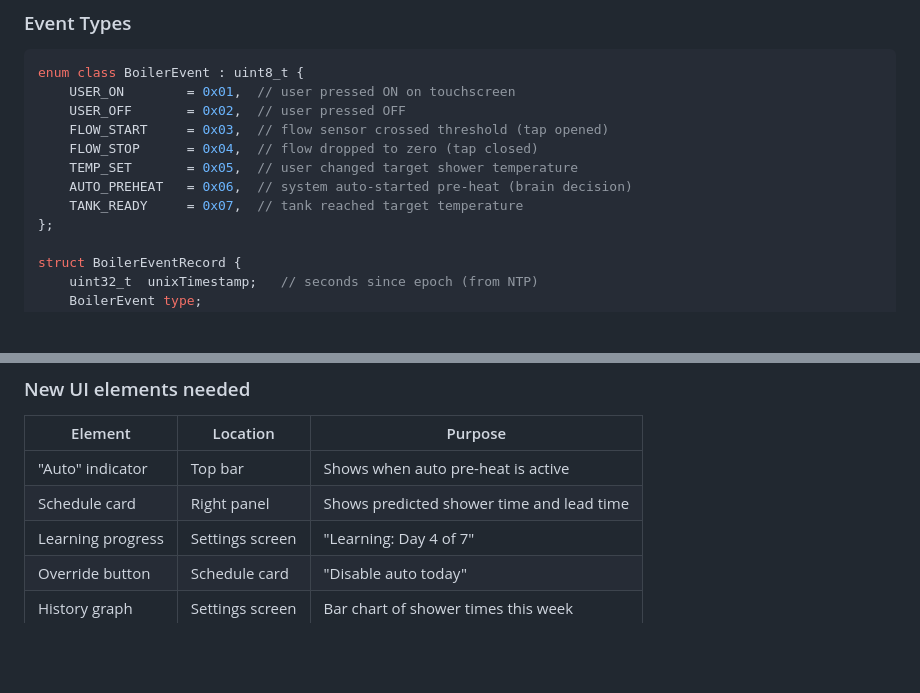
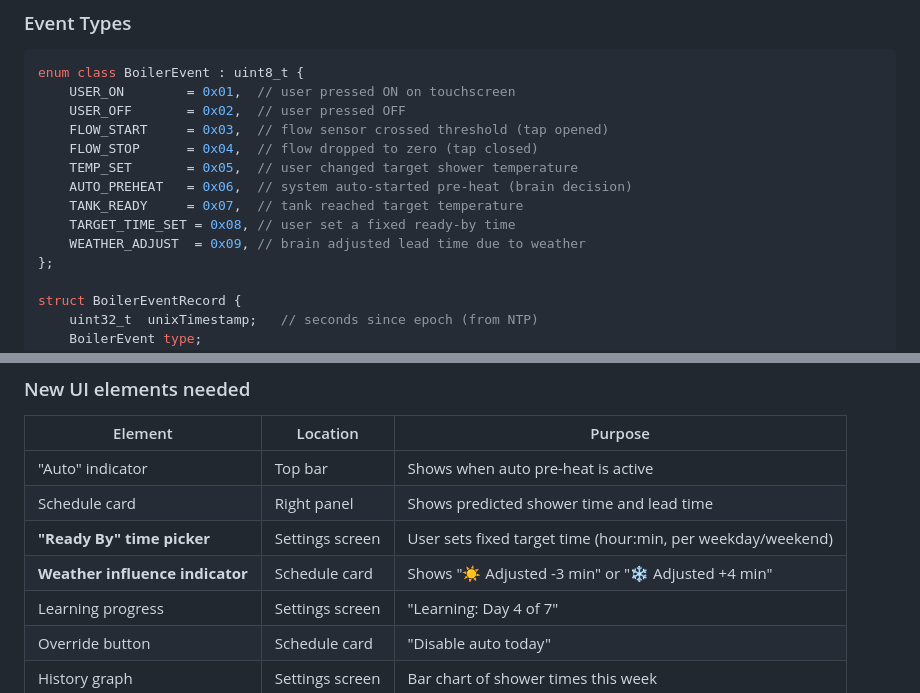
Before and after one commit to AmitParan/smart-boiler, a Markdown page: docs/smart-brain.md, 2 parts joined by grey strips. Rendered like a GitHub page; blank space fills up the shorter version.

```diff
--- a/docs/smart-brain.md
+++ b/docs/smart-brain.md
@@ -54,6 +67,8 @@ enum class BoilerEvent : uint8_t {
     TEMP_SET       = 0x05,  // user changed target shower temperature
     AUTO_PREHEAT   = 0x06,  // system auto-started pre-heat (brain decision)
     TANK_READY     = 0x07,  // tank reached target temperature
+    TARGET_TIME_SET = 0x08, // user set a fixed ready-by time
+    WEATHER_ADJUST  = 0x09, // brain adjusted lead time due to weather
 };
 
 struct BoilerEventRecord {
@@ -179,6 +278,8 @@ The master touchscreen needs to show the brain's state and allow the user to con
 |---------|----------|---------|
 | "Auto" indicator | Top bar | Shows when auto pre-heat is active |
 | Schedule card | Right panel | Shows predicted shower time and lead time |
+| **"Ready By" time picker** | Settings screen | User sets fixed target time (hour:min, per weekday/weekend) |
+| **Weather influence indicator** | Schedule card | Shows "☀️ Adjusted -3 min" or "❄️ Adjusted +4 min" |
 | Learning progress | Settings screen | "Learning: Day 4 of 7" |
 | Override button | Schedule card | "Disable auto today" |
 | History graph | Settings screen | Bar chart of shower times this week |
```
Also changed, not shown: other parts of docs/smart-brain.md (+114 -2 lines).
